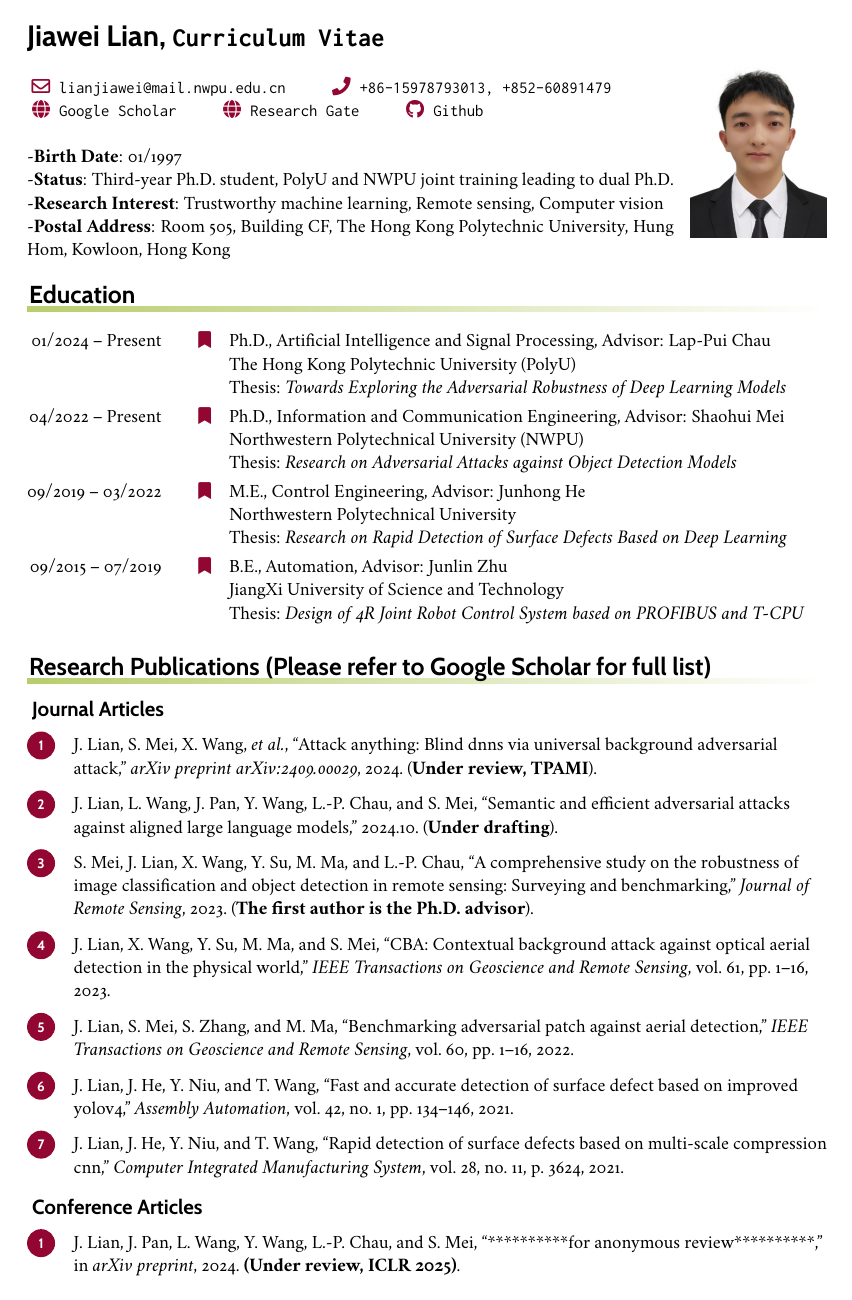
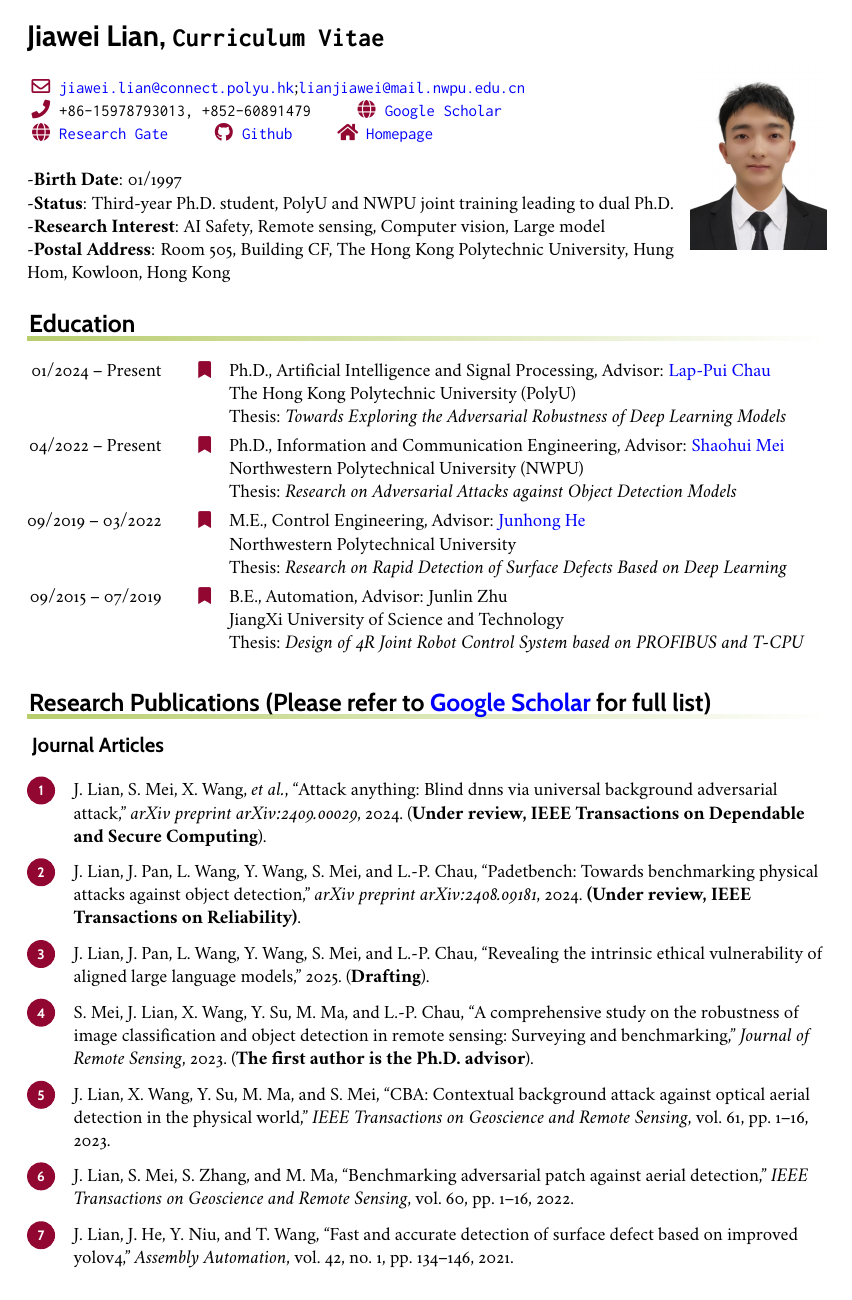
Before and after one commit to JiaweiLian/curriculum_vitae, a LaTeX CV (cv.tex, which reads own-bib.bib): page 1 of 2. The pictures show the PDF file cv.pdf that the author committed with the source.

Commit message:
update for tecent internship

```diff
--- a/cv.tex
+++ b/cv.tex
@@ -71,19 +78,20 @@
 \leftheader{%
   {\LARGE\bfseries\sffamily \textbf{Jiawei Lian}, \texttt{Curriculum Vitae}}\\
 
-  \makefield{\faEnvelope[regular]}{\href{mailto:lianjiawei@mail.nwpu.edu.cn}{\texttt{lianjiawei@mail.nwpu.edu.cn}}}
+  \makefield{\faEnvelope[regular]}{\href{mailto:jiawei.lian@connect.polyu.hk}{\texttt{jiawei.lian@connect.polyu.hk}};\href{mailto:lianjiawei@mail.nwpu.edu.cn}{\texttt{lianjiawei@mail.nwpu.edu.cn}}}\newline
   % \makefield{\faTwitter}{\href{https://twitter.com/overleaf_example}{\texttt{@overleaf\_example}}}
   % \makefield{\faLinkedin}
   % {\href{http://www.linkedin.com/in/example/}{\texttt{example}}}
-  \makefield{\faPhone}{\texttt{+86-15978793013, +852-60891479}}\newline
+  \makefield{\faPhone}{\texttt{+86-15978793013, +852-60891479}}
   %% Next line
-  \makefield{\faGlobe}{\href{https://scholar.google.com/citations?user=rAPPIPQAAAAJ&hl=en}{\texttt{Google Scholar}}}
+  \makefield{\faGlobe}{\href{https://scholar.google.com/citations?user=rAPPIPQAAAAJ&hl=en}{\texttt{Google Scholar}}}\newline
   \makefield{\faGlobe}{\href{https://www.researchgate.net/profile/Jiawei-Lian-2}{\texttt{Research Gate}}}
-  \makefield{\faGithub}{\href{https://github.com/JiaweiLian}{\texttt{Github}}}\newline
+  \makefield{\faGithub}{\href{https://github.com/JiaweiLian}{\texttt{Github}}}
+  \makefield{\faHome}{\href{https://jiaweilian.github.io/}{\texttt{Homepage}}}\newline
   \\
   -\textbf{Birth Date}: 01/1997\newline
   -\textbf{Status}: Third-year Ph.D. student, PolyU and NWPU joint training leading to dual Ph.D.\newline
-  -\textbf{Research Interest}: Trustworthy machine learning, Remote sensing, Computer vision\newline
+  -\textbf{Research Interest}: AI Safety, Remote sensing, Computer vision, Large model\newline
   -\textbf{Postal Address}: Room 505, Building CF, The Hong Kong Polytechnic University, Hung Hom, Kowloon, Hong Kong
   }
 
--- a/own-bib.bib
+++ b/own-bib.bib
@@ -1,15 +1,15 @@
-@article{lian2024semantic,
-  title={Semantic and Efficient Adversarial Attacks against Aligned Large Language Models},
-  author={Lian, Jiawei and Wang, Lefan and Pan, Jianhong and Wang, Yi and Chau, Lap-Pui and Mei, Shaohui},
+@article{lian2025revealing,
+  title={Revealing the Intrinsic Ethical Vulnerability of Aligned Large Language Models},
+  author={Lian, Jiawei and Pan, Jianhong and Wang, Lefan and Wang, Yi and Mei, Shaohui and Chau, Lap-Pui},
   journal={},
-  year={2024.10. (\textbf{Under drafting})}
+  year={2025. (\textbf{Drafting})}
 }
 
 @article{lian2024attack,
   title={Attack Anything: Blind DNNs via Universal Background Adversarial Attack},
   author={Lian, Jiawei and Mei, Shaohui and Wang, Xiaofei and Wang, Yi and Wang, Lefan and Lu, Yingjie and Ma, Mingyang and Chau, Lap-Pui},
   journal={arXiv preprint arXiv:2409.00029},
-  year={2024. (\textbf{Under review, TPAMI})}
+  year={2024. (\textbf{Under review, IEEE Transactions on Dependable and Secure Computing})}
 }
 
 @article{lian2023cba,
@@ -69,10 +69,10 @@
   organization={IEEE}
 }
 
-@INPROCEEDINGS{lian2023attack,
-  title={**********For anonymous review**********},
-  author={Lian, Jiawei and Pan, Jianhong and Wang, Lefan and Wang, Yi and Chau, Lap-Pui and Mei, Shaohui},
-  booktitle={arXiv preprint},
+@article{lian2024padetbench,
+  title={PADetBench: Towards Benchmarking Physical Attacks against Object Detection},
+  author={Lian, Jiawei and Pan, Jianhong and Wang, Lefan and Wang, Yi and Mei, Shaohui and Chau, Lap-Pui},
+  journal={arXiv preprint arXiv:2408.09181},
   address = {},
-  year={2024. \textbf{(Under review, ICLR 2025)}}
+  year={2024. \textbf{(Under review, IEEE Transactions on Reliability)}}
 }
```
Also changed, not shown: education.tex (+5 -5 lines), misc.tex (+1 -1 lines), cv.bbl, cv.pdf, cv.tex (7 more changed lines), 6 other files.
